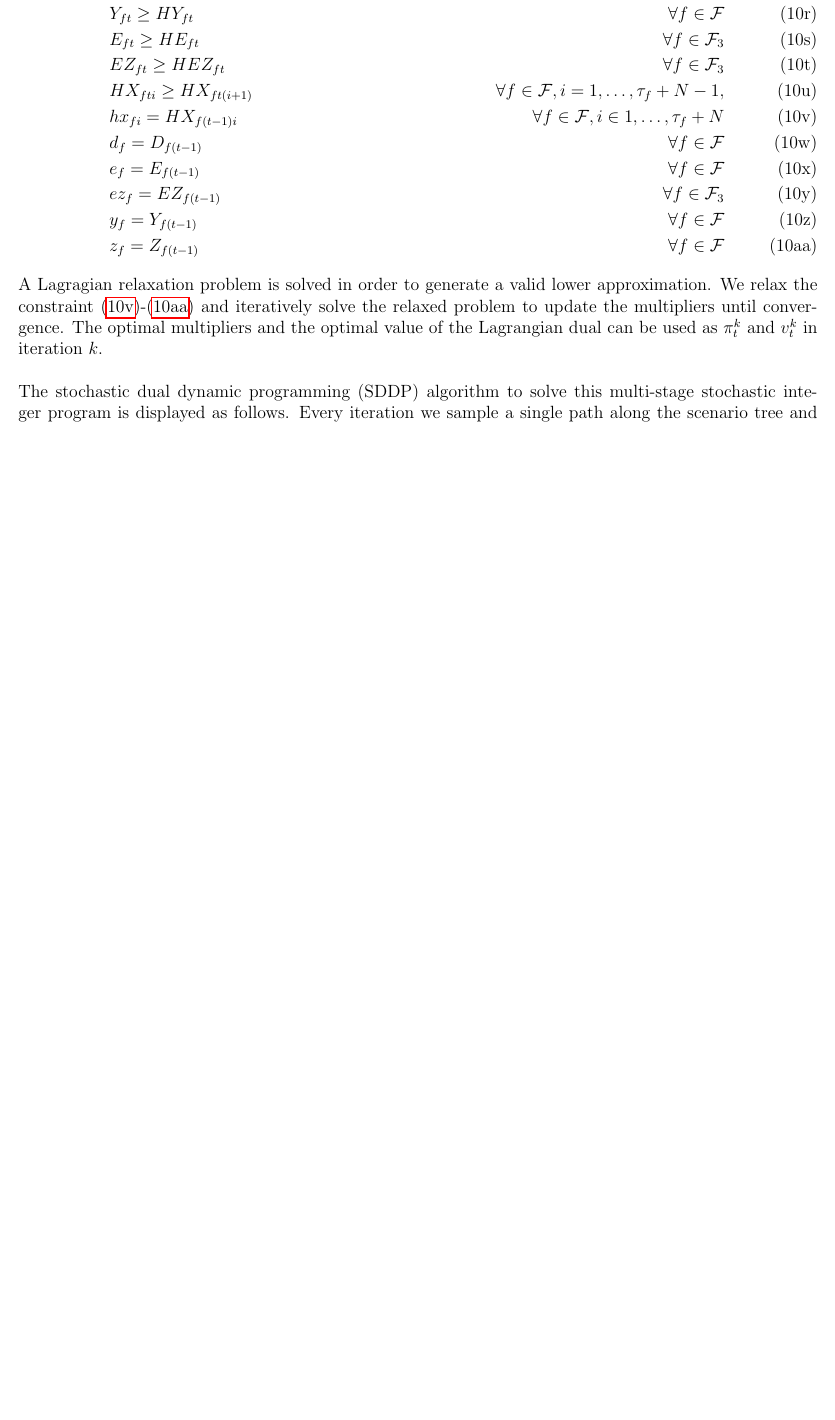
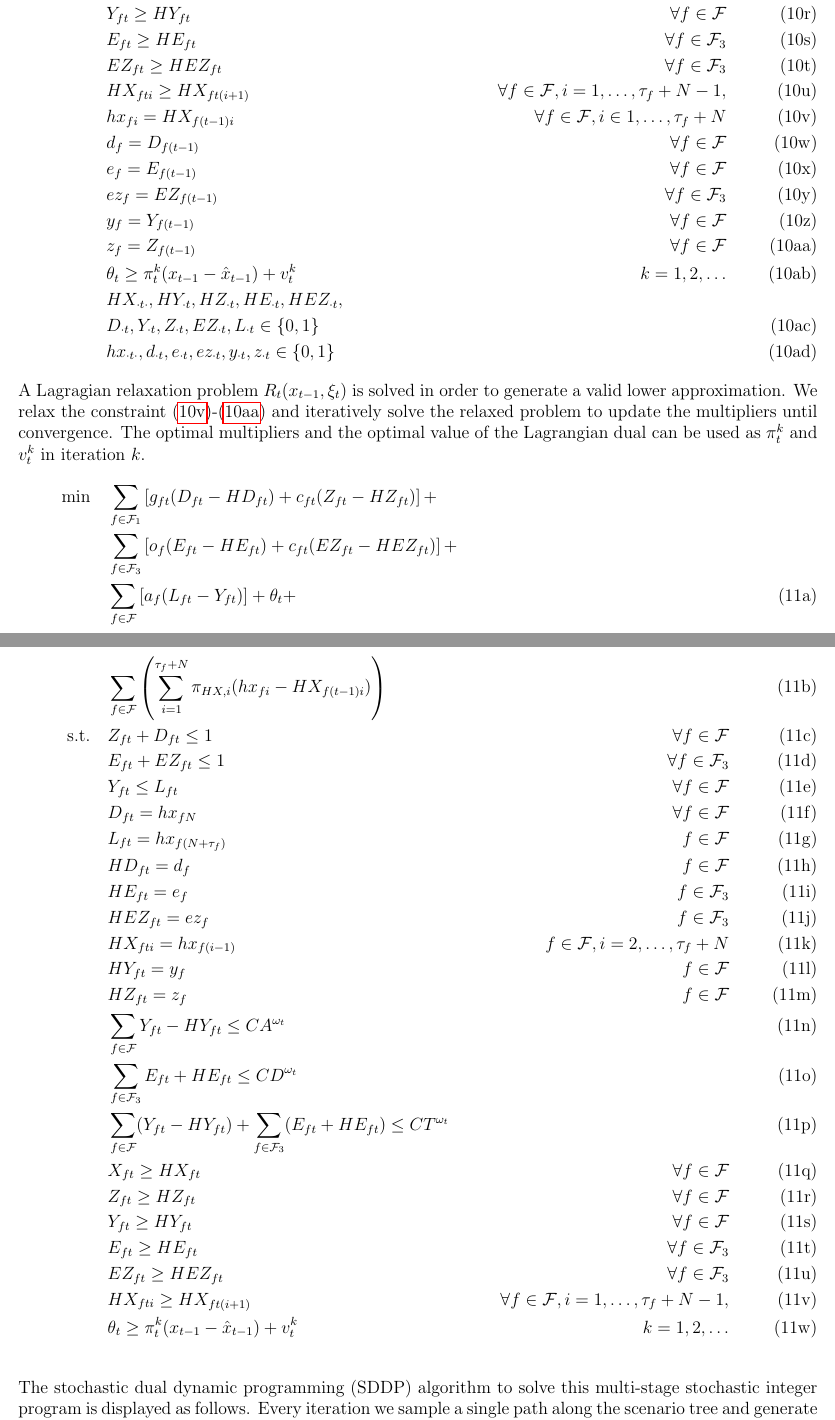
Before and after one commit to haoxiangyang89/GDPOptimize, a LaTeX document (GDP_Model.tex): part of page 12 of 15 before the commit and two parts of pages 12 and 13 of 16 after it, the two joined at a grey line, cut so that both start at the same text, the shorter picture padded with empty space. Compiled offline with pdfLaTeX.

Commit message:
updated the relaxation model

```diff
--- a/GDP_Model.tex
+++ b/GDP_Model.tex
@@ -237,4 +237,5 @@
 		& Y_{ft} \geq HY_{ft} & \forall f \in \mathcal{F} \label{cons:transYt}\\
 		& E_{ft} \geq HE_{ft} & \forall f \in \mathcal{F}_3 \label{cons:transEt}\\
 		& EZ_{ft} \geq HEZ_{ft} & \forall f \in \mathcal{F}_3 \label{cons:transEZt}\\
-		& HX_{fti} \geq HX_{ft(i+1)} & \forall f \in \mathcal{F}, i = 1, \dots, \tau_{f} + N -1, \label{cons:transHXt}
+		& HX_{fti} \geq HX_{ft(i+1)} & \forall f \in \mathcal{F}, i = 1, \dots, \tau_{f} + N -1, \label{cons:transHXt}\\
+		& HX_{\cdot t \cdot}, HY_{\cdot t}, HZ_{\cdot t}, HE_{\cdot t}, HEZ_{\cdot t},& \nonumber\\
@@ -268,6 +270,8 @@
 		& E_{fT} \geq HE_{fT} & \forall f \in \mathcal{F}_3\\
 		& EZ_{fT} \geq HEZ_{fT} & \forall f \in \mathcal{F}_3\\
 		& HX_{fTi} \geq HX_{fT(i+1)} & \forall f \in \mathcal{F}, i = 1, \dots, \tau_{f} + N -1.
+		& HX_{\cdot T \cdot}, HY_{\cdot T}, HZ_{\cdot T}, HE_{\cdot T}, HEZ_{\cdot T},& \nonumber\\
+		&D_{\cdot T}, Y_{\cdot T}, Z_{\cdot T}, EZ_{\cdot T}, L_{\cdot T} \in \{0,1\}&\\
 		\end{align}
 	\end{subequations}
 %	In this problem, \(HX,HD,HY,HL,HZ,HE,HEZ\) are all local variables. Constraint Set (\ref{inheritCon}) is used to set up the local copy in the following way:
@@ -322,7 +326,7 @@
 			& HD_{ft} = d_{f} & f \in \mathcal{F} \label{cons:TOHisttr2}\\
 			& HE_{ft} = e_{f} & f \in \mathcal{F}_3 \label{cons:TO2Histtr}\\
 			& HEZ_{ft} = ez_{f} & f \in \mathcal{F}_3 \label{cons:cancelTO2Histtr}\\
-			& HX_{fti} = hx_{f} & f \in \mathcal{F}, i = 2, \dots, \tau_{f} + N \label{cons:planHisttr}\\
+			& HX_{fti} = hx_{f(i-1)} & f \in \mathcal{F}, i = 2, \dots, \tau_{f} + N \label{cons:planHisttr}\\
 			& HY_{ft} = y_{f} & f \in \mathcal{F} \label{cons:arrHisttr}\\
 			& HZ_{ft} = z_{f} & f \in \mathcal{F} \label{cons:cancelHisttr}\\
 			& \sum_{f \in \mathcal{F}} Y_{ft} - HY_{ft} \leq CA^{\omega_t} & \label{cons:arrCaptr}\\
@@ -343,6 +348,39 @@
+			& HX_{\cdot t \cdot}, HY_{\cdot t}, HZ_{\cdot t}, HE_{\cdot t}, HEZ_{\cdot t},& \nonumber\\
+			&D_{\cdot t}, Y_{\cdot t}, Z_{\cdot t}, EZ_{\cdot t}, L_{\cdot t} \in \{0,1\}& \label{cons:binaryr}\\
+			& hx_{\cdot t \cdot}, d_{\cdot t}, e_{\cdot t}, ez_{\cdot t}, y_{\cdot t}, z_{\cdot t} \in \{0,1\}&
 		\end{align}
 	\end{subequations}
-	A Lagragian relaxation problem is solved in order to generate a valid lower approximation. We relax the constraint~\eqref{cons:localhx}-\eqref{cons:localz} and iteratively solve the relaxed problem to update the multipliers until convergence. The optimal multipliers and the optimal value of the Lagrangian dual can be used as \(\pi_t^k\) and \(v_t^k\) in iteration \(k\).\\
+	A Lagragian relaxation problem \(R_t(x_{t-1},\xi_t)\) is solved in order to generate a valid lower approximation. We relax the constraint~\eqref{cons:localhx}-\eqref{cons:localz} and iteratively solve the relaxed problem to update the multipliers until convergence. The optimal multipliers and the optimal value of the Lagrangian dual can be used as \(\pi_t^k\) and \(v_t^k\) in iteration \(k\).
+	\begin{subequations}
+		\begin{align}
+			\min \quad & \sum_{f \in \mathcal{F}_1} \left[ g_{ft} (D_{ft} - HD_{ft}) + c_{ft} (Z_{ft} - HZ_{ft}) \right]  + & \nonumber \\
+			& \sum_{f \in \mathcal{F}_3} \left[ o_f(E_{ft} - HE_{ft}) + c_{ft}(EZ_{ft} - HEZ_{ft}) \right] + & \nonumber\\
+			& \sum_{f \in \mathcal{F}} \left[ a_f (L_{ft} - Y_{ft})\right]  + \theta_t + &\\
+			& \sum_{f \in \mathcal{F}} \left(\sum_{i = 1}^{\tau_{f} + N} \pi_{HX,i} (hx_{fi} - HX_{f(t-1)i}) \right)& \\
+			% not done yet here!!!!!
+			\text{s.t.} \quad & Z_{ft} + D_{ft} \leq 1 & \forall f \in \mathcal{F} \label{cons:cancelORTOtlr}\\
+			& E_{ft} + EZ_{ft} \leq 1 & \forall f \in \mathcal{F}_3 \label{cons:cancelTO2tlr}\\
+			& Y_{ft} \leq L_{ft} & \forall f \in \mathcal{F} \label{cons:arrlandtlr}\\
+			& D_{ft} = hx_{fN} & \forall f \in \mathcal{F} \label{cons:TOHisttlr1}\\
+			& L_{ft} = hx_{f(N+\tau_{f})}& f \in \mathcal{F} \label{cons:landHisttlr}\\
+			& HD_{ft} = d_{f} & f \in \mathcal{F} \label{cons:TOHisttlr2}\\
+			& HE_{ft} = e_{f} & f \in \mathcal{F}_3 \label{cons:TO2Histtlr}\\
+			& HEZ_{ft} = ez_{f} & f \in \mathcal{F}_3 \label{cons:cancelTO2Histtlr}\\
+			& HX_{fti} = hx_{f(i-1)} & f \in \mathcal{F}, i = 2, \dots, \tau_{f} + N \label{cons:planHisttlr}\\
+			& HY_{ft} = y_{f} & f \in \mathcal{F} \label{cons:arrHisttlr}\\
+			& HZ_{ft} = z_{f} & f \in \mathcal{F} \label{cons:cancelHisttlr}\\
+			& \sum_{f \in \mathcal{F}} Y_{ft} - HY_{ft} \leq CA^{\omega_t} & \label{cons:arrCaptlr}\\
+			& \sum_{f \in \mathcal{F}_3} E_{ft} + HE_{ft} \leq CD^{\omega_t} &\label{cons:deptCaptlr}\\
+			& \sum_{f \in \mathcal{F}} (Y_{ft} - HY_{ft}) + \sum_{f \in \mathcal{F}_3} (E_{ft} + HE_{ft}) \leq CT^{\omega_t} & \label{cons:totCaptlr}\\
+			& X_{ft} \geq HX_{ft} & \forall f \in \mathcal{F} \label{cons:transXtlr}\\
+			& Z_{ft} \geq HZ_{ft} & \forall f \in \mathcal{F} \label{cons:transZtlr}\\
+			& Y_{ft} \geq HY_{ft} & \forall f \in \mathcal{F} \label{cons:transYtlr}\\
+			& E_{ft} \geq HE_{ft} & \forall f \in \mathcal{F}_3 \label{cons:transEtlr}\\
+			& EZ_{ft} \geq HEZ_{ft} & \forall f \in \mathcal{F}_3 \label{cons:transEZtlr}\\
+			& HX_{fti} \geq HX_{ft(i+1)} & \forall f \in \mathcal{F}, i = 1, \dots, \tau_{f} + N -1, \label{cons:transHXtlr}\\
+			& \theta_t \geq \pi_t^k(x_{t-1} - \hat{x}_{t-1}) + v_t^k & k = 1, 2, \dots \label{cons:cutslr}
+		\end{align}
+	\end{subequations}
 	\newline
 	The stochastic dual dynamic programming (SDDP) algorithm to solve this multi-stage stochastic integer program is displayed as follows. Every iteration we sample a single path along the scenario tree and generate cuts to better approximate the value function of each stage. Since we cannot enumerate all branches in the scenario tree and get the solution for each of them, it is not possible for us to obtain an exact upper bound \(\overline{z}\). Instead, we calculate a statistical upper bound \(\overline{z}^*\) every \(N\) iteration, with \(N = 20\) in our case. To obtain such a statistical upper bound, we take \(M = 100\) sample paths and solve for the solution along each sample path. Suppose the objective function value of each sample path is \(u_i,\ i = 1, \dots, M\) and \(z_{\alpha/2}\) is the \(1 - \frac{\alpha}{2}\) quantile function value of the standard normal distribution, the \(\alpha\)-level statistical upper bound is:
 	\begin{equation}
```
Also changed, not shown: GDP_Model.tex (22 more changed lines).
